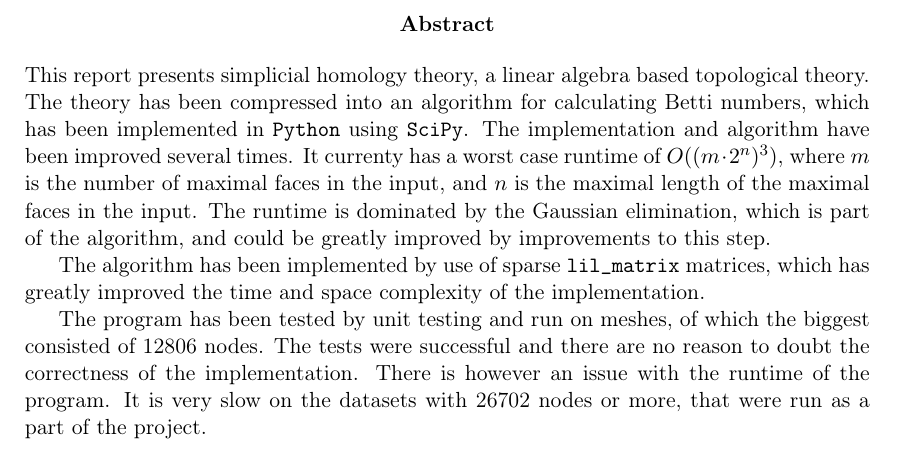
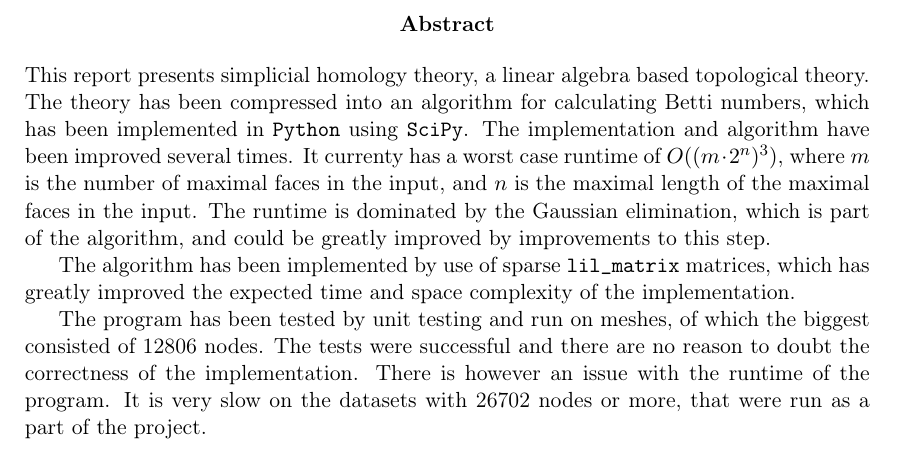
Before and after one commit to Bernbom/Betti, a LaTeX thesis (handins/report.tex): part of page 3 of 52, cut so that both start at the same text. Compiled offline with pdfLaTeX.

Commit message:
more nitpicking

```diff
--- a/handins/report.tex
+++ b/handins/report.tex
@@ -61,7 +61,7 @@ Supervisors: Aasa Feragen and François Lauze
 
 \abstract{This report presents simplicial homology theory, a linear algebra based topological theory. The theory has been compressed into an algorithm for calculating Betti numbers, which has been implemented in \texttt{Python} using \texttt{SciPy}. The implementation and algorithm have been improved several times. It currenty has a worst case runtime of $O((m\cdot 2^n)^3)$, where $m$ is the number of maximal faces in the input, and $n$ is the maximal length of the maximal faces in the input. The runtime is dominated by the Gaussian elimination, which is part of the algorithm, and could be greatly improved by improvements to this step.
 
-The algorithm has been implemented by use of sparse \texttt{lil\_matrix} matrices, which has greatly improved the time and space complexity of the implementation.
+The algorithm has been implemented by use of sparse \texttt{lil\_matrix} matrices, which has greatly improved the expected time and space complexity of the implementation.
 
 The program has been tested by unit testing and run on meshes, of which the biggest consisted of 12806 nodes. The tests were successful and there are no reason to doubt the correctness of the implementation. There is however an issue with the runtime of the program. It is very slow on the datasets with 26702 nodes or more, that were run as a part of the project.}
 
```
